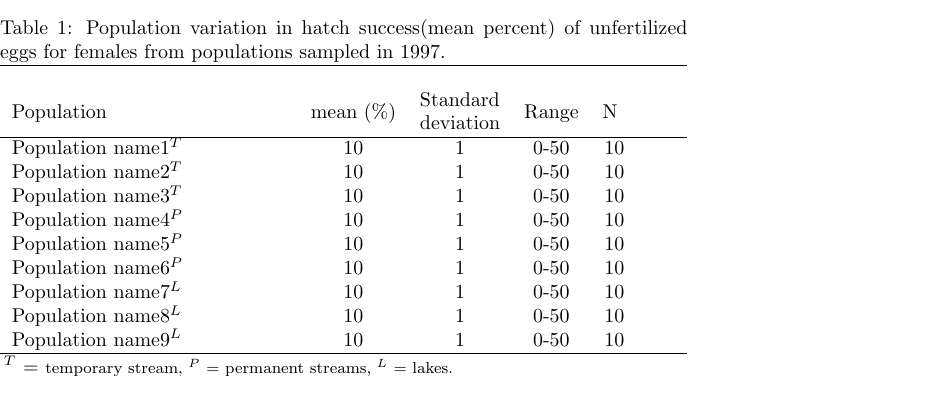
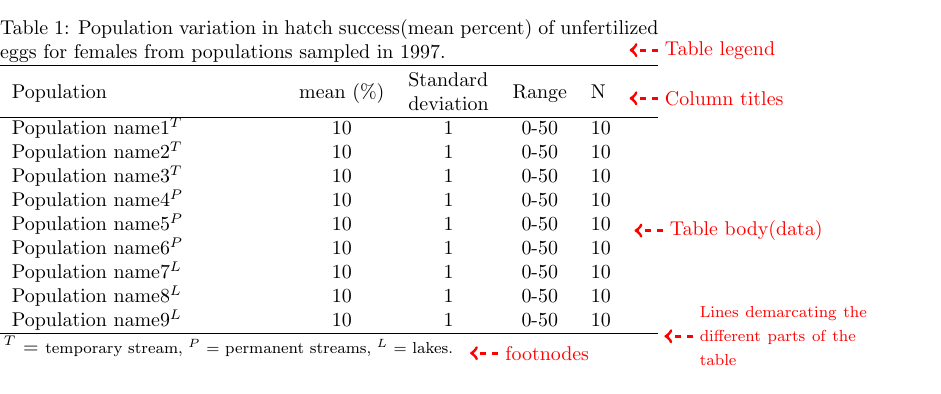
Before and after one commit to sujunyan/tex-gallery, a LaTeX figure (submodules/6/6.tex): the whole page. Compiled offline with pdfLaTeX.

Commit message:
6.tex done

```diff
--- a/submodules/6/6.tex
+++ b/submodules/6/6.tex
@@ -13,28 +15,46 @@
+\begin{minipage}[h]{.7\linewidth}
 \begin{table}
     \caption{Population variation in hatch success(mean percent) of unfertilized eggs for females from populations sampled in 1997.}
-    \begin{tabularx}{\linewidth}{p{0.4\linewidth}cccc}
-        \hline \\
+    \begin{tabular*}{\linewidth}{p{0.4\linewidth}cccl}
+        \hline  \\[-10pt]
         Population & mean (\%)  &\begin{tabular}[c]{@{}l@{}}Standard\\ deviation\end{tabular}   & Range & N \tikzmark{columnTitle} \\ \hline
         Population name1$^T$ & 10 & 1 & 0-50 & 10 \\
         Population name2$^T$ & 10 & 1 & 0-50 & 10 \\
         Population name3$^T$ & 10 & 1 & 0-50 & 10 \\
         Population name4$^P$ & 10 & 1 & 0-50 & 10 \\
-        Population name5$^P$ & 10 & 1 & 0-50 & 10 \\
+        Population name5$^P$ & 10 & 1 & 0-50 & 10 \tikzmark{tableBody} \\
         Population name6$^P$ & 10 & 1 & 0-50 & 10 \\
         Population name7$^L$ & 10 & 1 & 0-50 & 10 \\
         Population name8$^L$ & 10 & 1 & 0-50 & 10 \\
-        Population name9$^L$ & 10 & 1 & 0-50 & 10 \\
+        Population name9$^L$ & 10 & 1 & 0-50 & 10 \tikzmark{endNode}\\
         \hline
-    \end{tabularx}
+    \end{tabular*}
     \begin{tablenotes}
     \item $\leftidx{^T}{}$ = \footnotesize{temporary stream},
     $\leftidx{^P}{}$ = \footnotesize{permanent streams},
-    $\leftidx{^L}{}$ = \footnotesize{lakes}.
+    $\leftidx{^L}{}$ = \footnotesize{lakes}.\tikzmark{footnoteNode}
+    \item
+    \item
     \end{tablenotes}
 \end{table}
+\end{minipage}
 
-%\begin{tikzpicture}[remember picture,overlay]
-%    %\node[draw] at ($(columnTitle)$) {Table legend};
-%\end{tikzpicture}
+% draw an arrow annotation
+\tikzset{arrow/.style ={draw, line width=1.5pt,dashed}}
+\newcommand{\drawArrowTxt}[2]{
+    \node[draw=none,red,anchor=west,text width=3cm] at ($(#1.east)+(0.8cm,0)$) {#2};
+    \draw [red,arrow]  ($(#1.east)+(0.8cm,0)$) -- +(-0.5cm,0);
+}
+
+\tikz\coordinate (captionNode) at ($(columnTitle)+(0,0.85)$);
+\tikz\coordinate (endNode1) at ($(endNode)+(15pt,-5pt)$);
+\begin{tikzpicture}[remember picture,overlay,->]
+    %\tikz \node[inner sep=0,outer sep=0] (#1){};%
+    \drawArrowTxt{captionNode}{Table legend}
+    \drawArrowTxt{columnTitle}{Column titles}
+    \drawArrowTxt{tableBody}{Table body(data)}
+    \drawArrowTxt{endNode1}{\footnotesize{Lines demarcating the different parts of the table}}
+    \drawArrowTxt{footnoteNode}{footnodes}
+\end{tikzpicture}
 
 \end{document}
```
Also changed, not shown: submodules/6/6.pdf (added), submodules/6/6.tex (6 more changed lines).
